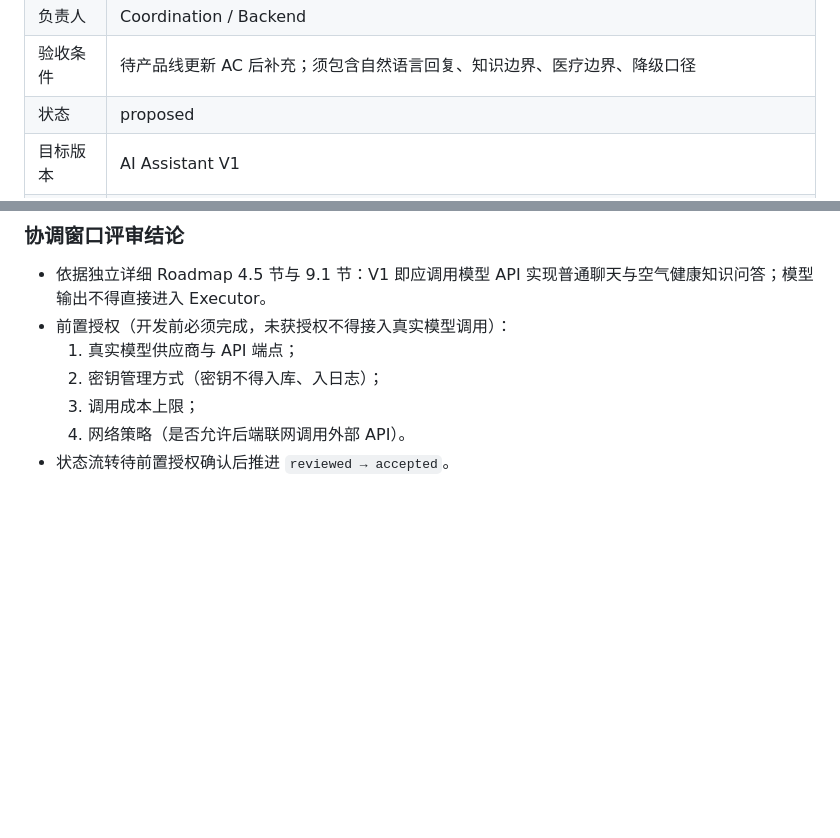
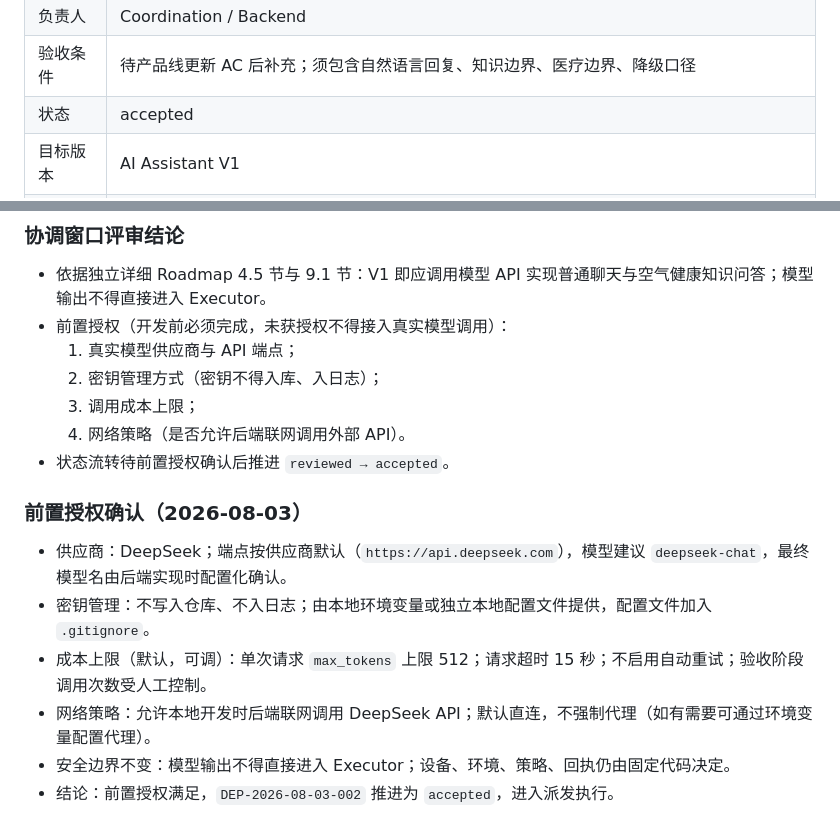
Before and after one commit to k924-cmd/IAQ-app, a Markdown page: shared/CHANGE_REQUESTS.md, 2 parts joined by grey strips. Rendered like a GitHub page; blank space fills up the shorter version.

Commit message:
docs(contracts): approve DEP-2026-08-03-002 real model authorization

```diff
--- a/shared/CHANGE_REQUESTS.md
+++ b/shared/CHANGE_REQUESTS.md
@@ -83,7 +83,7 @@
 | 优先级 | P1 |
 | 负责人 | Coordination / Backend |
 | 验收条件 | 待产品线更新 AC 后补充；须包含自然语言回复、知识边界、医疗边界、降级口径 |
-| 状态 | proposed |
+| 状态 | accepted |
 | 目标版本 | AI Assistant V1 |
 | 最后更新 | 2026-08-03 |
 
@@ -96,3 +96,12 @@
   3. 调用成本上限；
   4. 网络策略（是否允许后端联网调用外部 API）。
 - 状态流转待前置授权确认后推进 `reviewed → accepted`。
+
+### 前置授权确认（2026-08-03）
+
+- 供应商：DeepSeek；端点按供应商默认（`https://api.deepseek.com`），模型建议 `deepseek-chat`，最终模型名由后端实现时配置化确认。
+- 密钥管理：不写入仓库、不入日志；由本地环境变量或独立本地配置文件提供，配置文件加入 `.gitignore`。
+- 成本上限（默认，可调）：单次请求 `max_tokens` 上限 512；请求超时 15 秒；不启用自动重试；验收阶段调用次数受人工控制。
+- 网络策略：允许本地开发时后端联网调用 DeepSeek API；默认直连，不强制代理（如有需要可通过环境变量配置代理）。
+- 安全边界不变：模型输出不得直接进入 Executor；设备、环境、策略、回执仍由固定代码决定。
+- 结论：前置授权满足，`DEP-2026-08-03-002` 推进为 `accepted`，进入派发执行。
```
